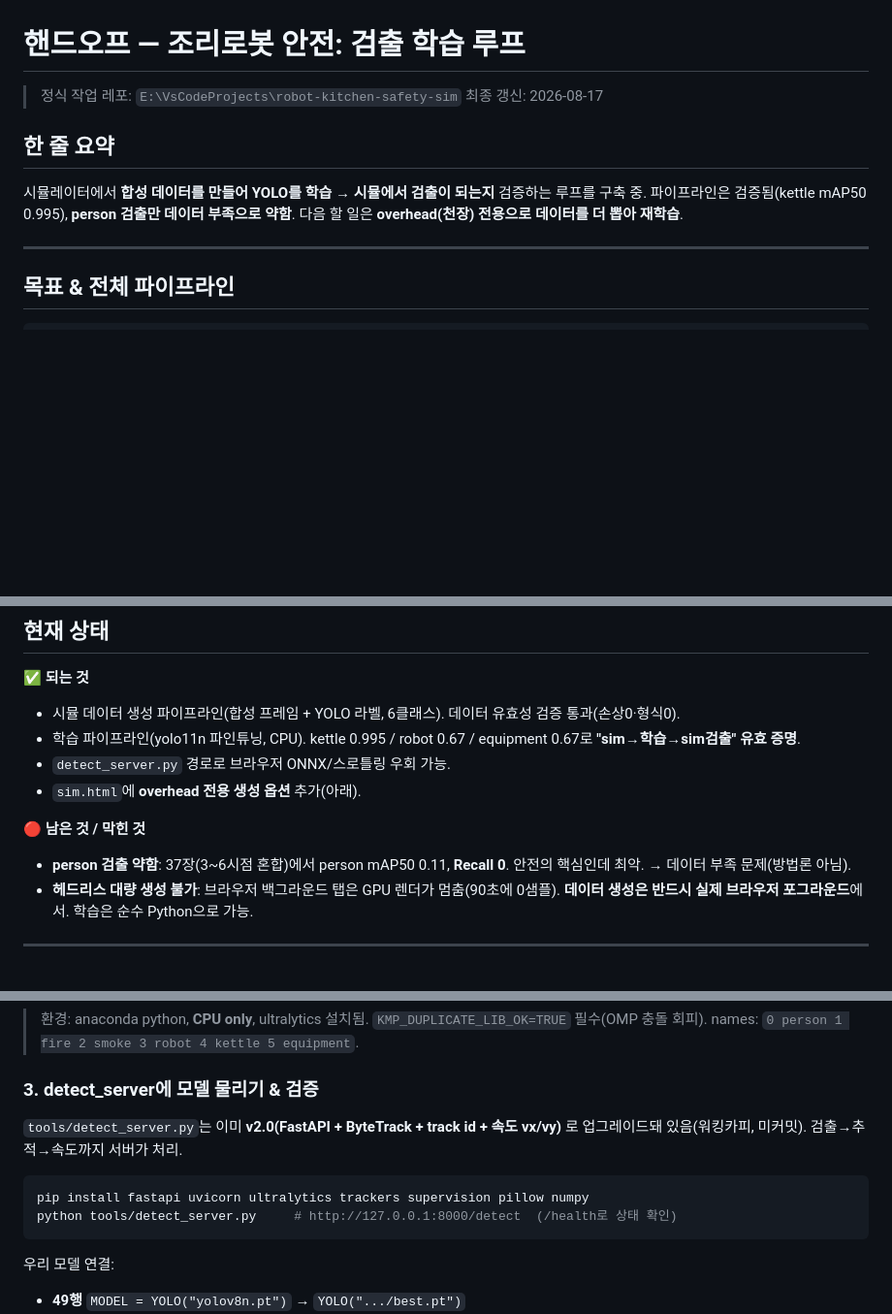
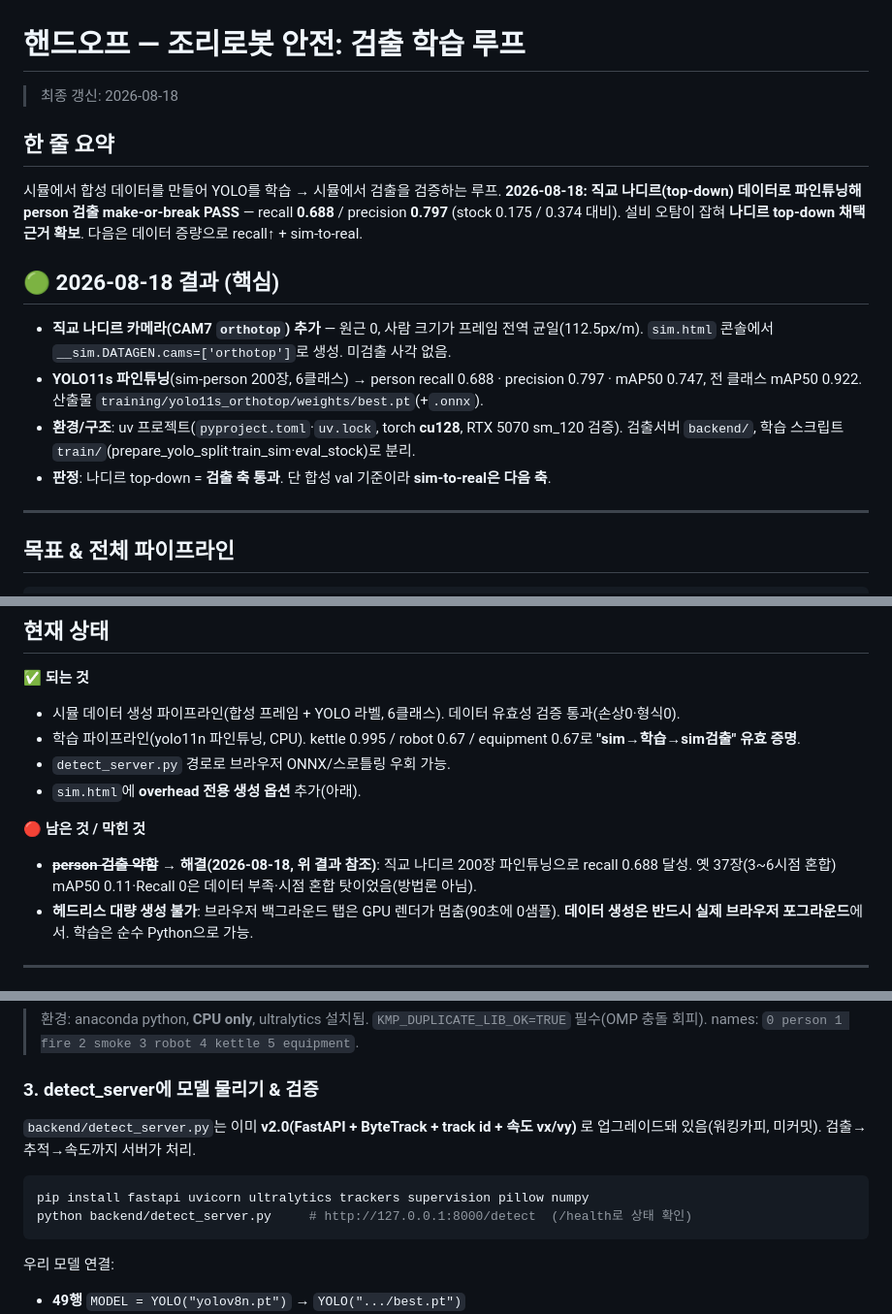
Before and after one commit to whatslung/robot-kitchen-safety-sim, a Markdown page: docs/chanwoo/HANDOFF.md, 3 parts joined by grey strips. Shown at 97% size. Rendered like a GitHub page; blank space fills up the shorter version.

Commit message:
docs: top-down 파인튜닝 make-or-break PASS 기록 + chanwoo 핸드오프를 docs/chanwoo/로 이동
Co-Authored-By: Claude Opus 4.8 <noreply@anthropic.com>

````diff
--- a/HANDOFF.md
+++ b/docs/chanwoo/HANDOFF.md
@@ -1,12 +1,23 @@
 # 핸드오프 — 조리로봇 안전: 검출 학습 루프
 
-> 정식 작업 레포: `E:\VsCodeProjects\robot-kitchen-safety-sim`
-> 최종 갱신: 2026-08-17
+> 최종 갱신: 2026-08-18
 
 ## 한 줄 요약
 
-시뮬레이터에서 **합성 데이터를 만들어 YOLO를 학습 → 시뮬에서 검출이 되는지** 검증하는 루프를 구축 중.
-파이프라인은 검증됨(kettle mAP50 0.995), **person 검출만 데이터 부족으로 약함**. 다음 할 일은 **overhead(천장) 전용으로 데이터를 더 뽑아 재학습**.
+시뮬에서 합성 데이터를 만들어 YOLO를 학습 → 시뮬에서 검출을 검증하는 루프.
+**2026-08-18: 직교 나디르(top-down) 데이터로 파인튜닝해 person 검출 make-or-break PASS**
+— recall **0.688** / precision **0.797** (stock 0.175 / 0.374 대비). 설비 오탐이 잡혀
+**나디르 top-down 채택 근거 확보**. 다음은 데이터 증량으로 recall↑ + sim-to-real.
+
+## 🟢 2026-08-18 결과 (핵심)
+
+- **직교 나디르 카메라(CAM7 `orthotop`) 추가** — 원근 0, 사람 크기가 프레임 전역 균일(112.5px/m).
+  `sim.html` 콘솔에서 `__sim.DATAGEN.cams=['orthotop']`로 생성. 미검출 사각 없음.
+- **YOLO11s 파인튜닝**(sim-person 200장, 6클래스) → person recall 0.688 · precision 0.797 ·
+  mAP50 0.747, 전 클래스 mAP50 0.922. 산출물 `training/yolo11s_orthotop/weights/best.pt`(+`.onnx`).
+- **환경/구조**: uv 프로젝트(`pyproject.toml`·`uv.lock`, torch **cu128**, RTX 5070 sm_120 검증).
+  검출서버 `backend/`, 학습 스크립트 `train/`(prepare_yolo_split·train_sim·eval_stock)로 분리.
+- **판정**: 나디르 top-down = **검출 축 통과**. 단 합성 val 기준이라 **sim-to-real은 다음 축**.
 
 ---
 
@@ -39,7 +50,7 @@ CCTV(천장) → 검출(YOLO) → 추적(ByteTrack, ID) → 사람별 x,y 궤적
 - `sim.html`에 **overhead 전용 생성 옵션** 추가(아래).
 
 **🔴 남은 것 / 막힌 것**
-- **person 검출 약함**: 37장(3~6시점 혼합)에서 person mAP50 0.11, **Recall 0**. 안전의 핵심인데 최악. → 데이터 부족 문제(방법론 아님).
+- ~~**person 검출 약함**~~ → **해결(2026-08-18, 위 결과 참조)**: 직교 나디르 200장 파인튜닝으로 recall 0.688 달성. 옛 37장(3~6시점 혼합) mAP50 0.11·Recall 0은 데이터 부족·시점 혼합 탓이었음(방법론 아님).
 - **헤드리스 대량 생성 불가**: 브라우저 백그라운드 탭은 GPU 렌더가 멈춤(90초에 0샘플). **데이터 생성은 반드시 실제 브라우저 포그라운드**에서. 학습은 순수 Python으로 가능.
 
 ---
@@ -96,10 +107,10 @@ KMP_DUPLICATE_LIB_OK=TRUE yolo detect train model=yolo11n.pt data=data.yaml \
 > 환경: anaconda python, **CPU only**, ultralytics 설치됨. `KMP_DUPLICATE_LIB_OK=TRUE` 필수(OMP 충돌 회피). names: `0 person 1 fire 2 smoke 3 robot 4 kettle 5 equipment`.
 
 ### 3. detect_server에 모델 물리기 & 검증
-`tools/detect_server.py`는 이미 **v2.0(FastAPI + ByteTrack + track id + 속도 vx/vy)** 로 업그레이드돼 있음(워킹카피, 미커밋). 검출→추적→속도까지 서버가 처리.
+`backend/detect_server.py`는 이미 **v2.0(FastAPI + ByteTrack + track id + 속도 vx/vy)** 로 업그레이드돼 있음(워킹카피, 미커밋). 검출→추적→속도까지 서버가 처리.
 ```bash
 pip install fastapi uvicorn ultralytics trackers supervision pillow numpy
-python tools/detect_server.py     # http://127.0.0.1:8000/detect  (/health로 상태 확인)
+python backend/detect_server.py     # http://127.0.0.1:8000/detect  (/health로 상태 확인)
 ```
 우리 모델 연결:
 - **49행** `MODEL = YOLO("yolov8n.pt")` → `YOLO(".../best.pt")`
````
Also changed, not shown: other parts of docs/chanwoo/HANDOFF.md (+1 -1 lines), 1 other file.
